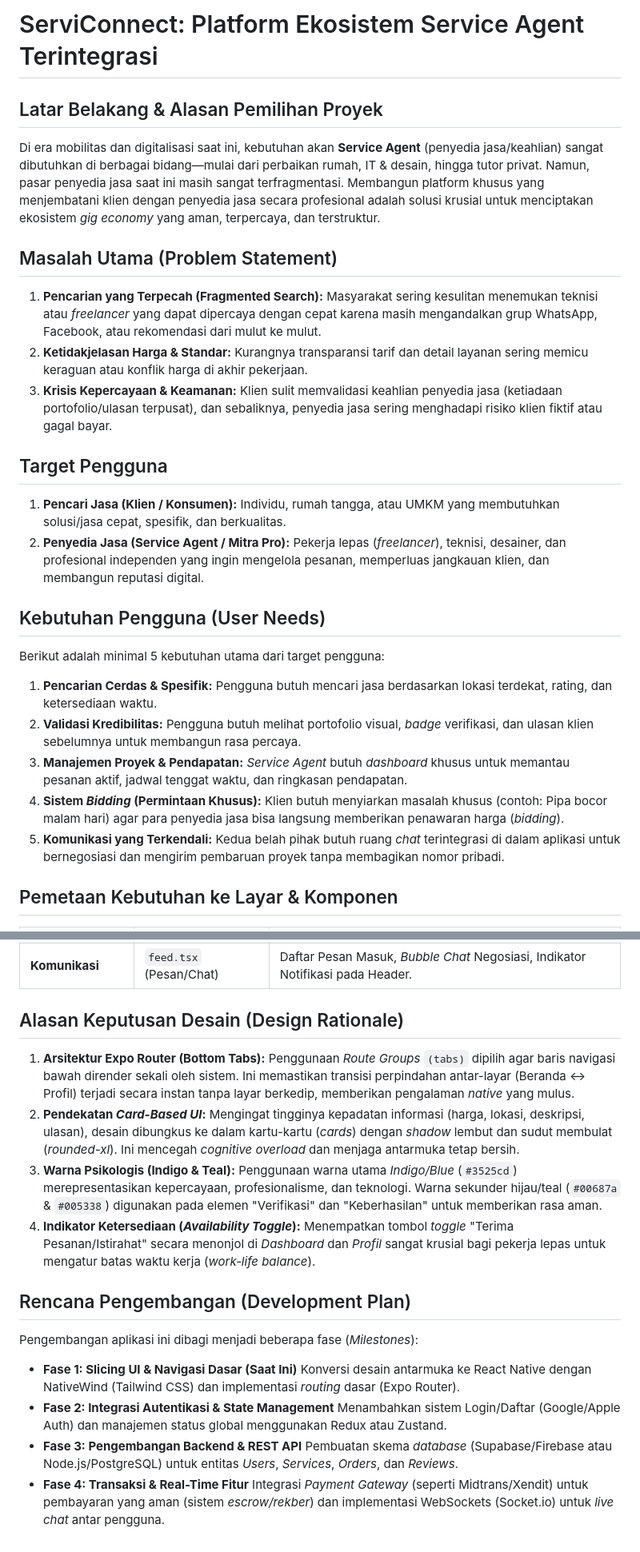
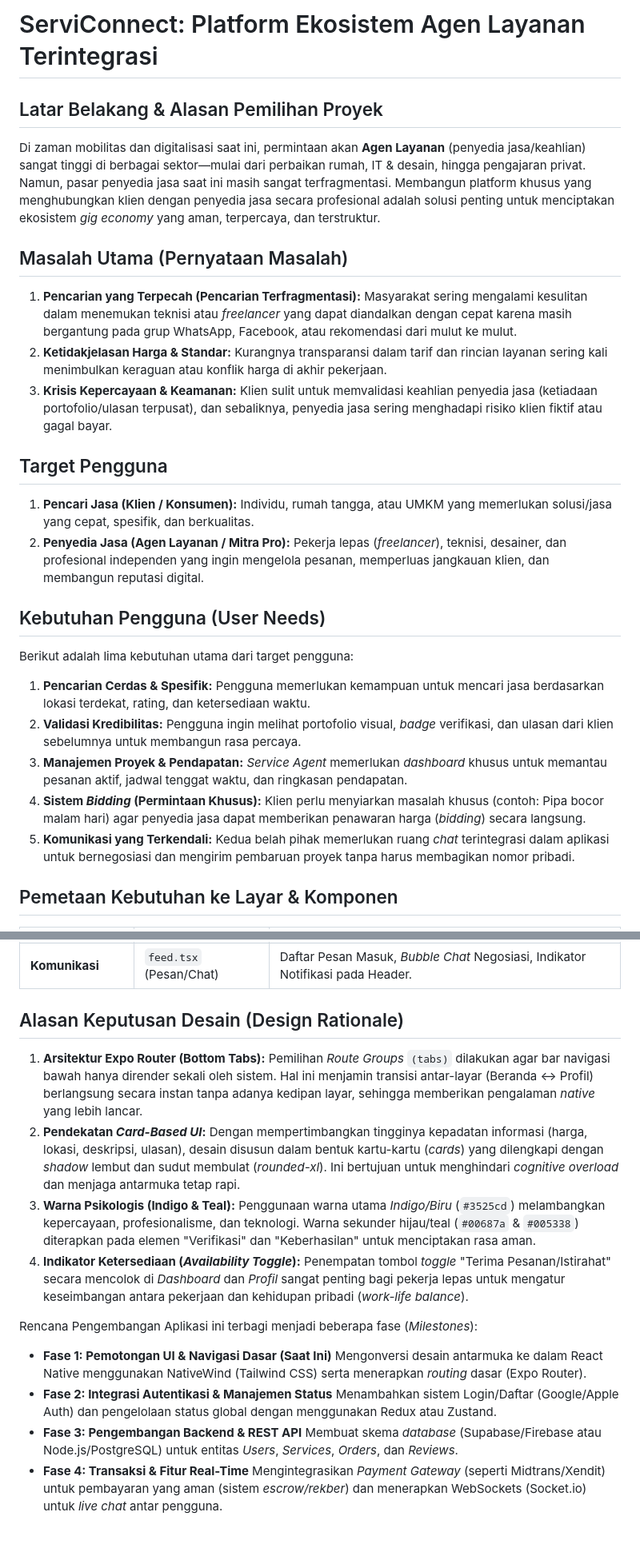
Before and after one commit to jeremy280806/Project-Hybrid-Application-Development, a Markdown page: README.md, 2 parts joined by grey strips. Shown at 80% size. Drawn GitHub-style.

Commit message:
Revise README for clarity and terminology updates
Updated terminology and improved clarity in project description and user needs sections.

```diff
--- a/README.md
+++ b/README.md
@@ -1,24 +1,24 @@
-# ServiConnect: Platform Ekosistem Service Agent Terintegrasi
+# ServiConnect: Platform Ekosistem Agen Layanan Terintegrasi
 
 ## Latar Belakang & Alasan Pemilihan Proyek
-Di era mobilitas dan digitalisasi saat ini, kebutuhan akan **Service Agent** (penyedia jasa/keahlian) sangat dibutuhkan di berbagai bidang—mulai dari perbaikan rumah, IT & desain, hingga tutor privat. Namun, pasar penyedia jasa saat ini masih sangat terfragmentasi. Membangun platform khusus yang menjembatani klien dengan penyedia jasa secara profesional adalah solusi krusial untuk menciptakan ekosistem *gig economy* yang aman, terpercaya, dan terstruktur.
+Di zaman mobilitas dan digitalisasi saat ini, permintaan akan **Agen Layanan** (penyedia jasa/keahlian) sangat tinggi di berbagai sektor—mulai dari perbaikan rumah, IT & desain, hingga pengajaran privat. Namun, pasar penyedia jasa saat ini masih sangat terfragmentasi. Membangun platform khusus yang menghubungkan klien dengan penyedia jasa secara profesional adalah solusi penting untuk menciptakan ekosistem *gig economy* yang aman, terpercaya, dan terstruktur.
 
-## Masalah Utama (Problem Statement)
-1. **Pencarian yang Terpecah (Fragmented Search):** Masyarakat sering kesulitan menemukan teknisi atau *freelancer* yang dapat dipercaya dengan cepat karena masih mengandalkan grup WhatsApp, Facebook, atau rekomendasi dari mulut ke mulut.
-2. **Ketidakjelasan Harga & Standar:** Kurangnya transparansi tarif dan detail layanan sering memicu keraguan atau konflik harga di akhir pekerjaan.
-3. **Krisis Kepercayaan & Keamanan:** Klien sulit memvalidasi keahlian penyedia jasa (ketiadaan portofolio/ulasan terpusat), dan sebaliknya, penyedia jasa sering menghadapi risiko klien fiktif atau gagal bayar.
+## Masalah Utama (Pernyataan Masalah)
+1. **Pencarian yang Terpecah (Pencarian Terfragmentasi):** Masyarakat sering mengalami kesulitan dalam menemukan teknisi atau *freelancer* yang dapat diandalkan dengan cepat karena masih bergantung pada grup WhatsApp, Facebook, atau rekomendasi dari mulut ke mulut.
+2. **Ketidakjelasan Harga & Standar:** Kurangnya transparansi dalam tarif dan rincian layanan sering kali menimbulkan keraguan atau konflik harga di akhir pekerjaan.
+3. **Krisis Kepercayaan & Keamanan:** Klien sulit untuk memvalidasi keahlian penyedia jasa (ketiadaan portofolio/ulasan terpusat), dan sebaliknya, penyedia jasa sering menghadapi risiko klien fiktif atau gagal bayar.
 
 ## Target Pengguna
-1. **Pencari Jasa (Klien / Konsumen):** Individu, rumah tangga, atau UMKM yang membutuhkan solusi/jasa cepat, spesifik, dan berkualitas.
-2. **Penyedia Jasa (Service Agent / Mitra Pro):** Pekerja lepas (*freelancer*), teknisi, desainer, dan profesional independen yang ingin mengelola pesanan, memperluas jangkauan klien, dan membangun reputasi digital.
+1. **Pencari Jasa (Klien / Konsumen):** Individu, rumah tangga, atau UMKM yang memerlukan solusi/jasa yang cepat, spesifik, dan berkualitas.
+2. **Penyedia Jasa (Agen Layanan / Mitra Pro):** Pekerja lepas (*freelancer*), teknisi, desainer, dan profesional independen yang ingin mengelola pesanan, memperluas jangkauan klien, dan membangun reputasi digital.
 
 ## Kebutuhan Pengguna (User Needs)
-Berikut adalah minimal 5 kebutuhan utama dari target pengguna:
-1. **Pencarian Cerdas & Spesifik:** Pengguna butuh mencari jasa berdasarkan lokasi terdekat, rating, dan ketersediaan waktu.
-2. **Validasi Kredibilitas:** Pengguna butuh melihat portofolio visual, *badge* verifikasi, dan ulasan klien sebelumnya untuk membangun rasa percaya.
-3. **Manajemen Proyek & Pendapatan:** *Service Agent* butuh *dashboard* khusus untuk memantau pesanan aktif, jadwal tenggat waktu, dan ringkasan pendapatan.
-4. **Sistem *Bidding* (Permintaan Khusus):** Klien butuh menyiarkan masalah khusus (contoh: Pipa bocor malam hari) agar para penyedia jasa bisa langsung memberikan penawaran harga (*bidding*).
-5. **Komunikasi yang Terkendali:** Kedua belah pihak butuh ruang *chat* terintegrasi di dalam aplikasi untuk bernegosiasi dan mengirim pembaruan proyek tanpa membagikan nomor pribadi.
+Berikut adalah lima kebutuhan utama dari target pengguna:
+1. **Pencarian Cerdas & Spesifik:** Pengguna memerlukan kemampuan untuk mencari jasa berdasarkan lokasi terdekat, rating, dan ketersediaan waktu.
+2. **Validasi Kredibilitas:** Pengguna ingin melihat portofolio visual, *badge* verifikasi, dan ulasan dari klien sebelumnya untuk membangun rasa percaya.
+3. **Manajemen Proyek & Pendapatan:** *Service Agent* memerlukan *dashboard* khusus untuk memantau pesanan aktif, jadwal tenggat waktu, dan ringkasan pendapatan.
+4. **Sistem *Bidding* (Permintaan Khusus):** Klien perlu menyiarkan masalah khusus (contoh: Pipa bocor malam hari) agar penyedia jasa dapat memberikan penawaran harga (*bidding*) secara langsung.
+5. **Komunikasi yang Terkendali:** Kedua belah pihak memerlukan ruang *chat* terintegrasi dalam aplikasi untuk bernegosiasi dan mengirim pembaruan proyek tanpa harus membagikan nomor pribadi.
 
 ## Pemetaan Kebutuhan ke Layar & Komponen
 | Kebutuhan Pengguna | Layar (*Screen*) Terkait | Komponen UI Utama |
@@ -29,19 +29,18 @@ Berikut adalah minimal 5 kebutuhan utama dari target pengguna:
 | **Sistem *Bidding*** | `explore.tsx` (Eksplor) | Daftar *Card* "Permintaan Jasa Terbaru", Label *Budget*, Tombol "Kirim Penawaran". |
 | **Komunikasi** | `feed.tsx` (Pesan/Chat) | Daftar Pesan Masuk, *Bubble Chat* Negosiasi, Indikator Notifikasi pada Header. |
 
-##  Alasan Keputusan Desain (Design Rationale)
-1. **Arsitektur Expo Router (Bottom Tabs):** Penggunaan *Route Groups* `(tabs)` dipilih agar baris navigasi bawah dirender sekali oleh sistem. Ini memastikan transisi perpindahan antar-layar (Beranda ↔ Profil) terjadi secara instan tanpa layar berkedip, memberikan pengalaman *native* yang mulus.
-2. **Pendekatan *Card-Based UI*:** Mengingat tingginya kepadatan informasi (harga, lokasi, deskripsi, ulasan), desain dibungkus ke dalam kartu-kartu (*cards*) dengan *shadow* lembut dan sudut membulat (*rounded-xl*). Ini mencegah *cognitive overload* dan menjaga antarmuka tetap bersih.
-3. **Warna Psikologis (Indigo & Teal):** Penggunaan warna utama *Indigo/Blue* (`#3525cd`) merepresentasikan kepercayaan, profesionalisme, dan teknologi. Warna sekunder hijau/teal (`#00687a` & `#005338`) digunakan pada elemen "Verifikasi" dan "Keberhasilan" untuk memberikan rasa aman.
-4. **Indikator Ketersediaan (*Availability Toggle*):** Menempatkan tombol *toggle* "Terima Pesanan/Istirahat" secara menonjol di *Dashboard* dan *Profil* sangat krusial bagi pekerja lepas untuk mengatur batas waktu kerja (*work-life balance*).
+## Alasan Keputusan Desain (Design Rationale)
+1. **Arsitektur Expo Router (Bottom Tabs):** Pemilihan *Route Groups* `(tabs)` dilakukan agar bar navigasi bawah hanya dirender sekali oleh sistem. Hal ini menjamin transisi antar-layar (Beranda ↔ Profil) berlangsung secara instan tanpa adanya kedipan layar, sehingga memberikan pengalaman *native* yang lebih lancar.
+2. **Pendekatan *Card-Based UI*:** Dengan mempertimbangkan tingginya kepadatan informasi (harga, lokasi, deskripsi, ulasan), desain disusun dalam bentuk kartu-kartu (*cards*) yang dilengkapi dengan *shadow* lembut dan sudut membulat (*rounded-xl*). Ini bertujuan untuk menghindari *cognitive overload* dan menjaga antarmuka tetap rapi.
+3. **Warna Psikologis (Indigo & Teal):** Penggunaan warna utama *Indigo/Biru* (`#3525cd`) melambangkan kepercayaan, profesionalisme, dan teknologi. Warna sekunder hijau/teal (`#00687a` & `#005338`) diterapkan pada elemen "Verifikasi" dan "Keberhasilan" untuk menciptakan rasa aman.
+4. **Indikator Ketersediaan (*Availability Toggle*):** Penempatan tombol *toggle* "Terima Pesanan/Istirahat" secara mencolok di *Dashboard* dan *Profil* sangat penting bagi pekerja lepas untuk mengatur keseimbangan antara pekerjaan dan kehidupan pribadi (*work-life balance*).
 
-## Rencana Pengembangan (Development Plan)
-Pengembangan aplikasi ini dibagi menjadi beberapa fase (*Milestones*):
-* **Fase 1: Slicing UI & Navigasi Dasar (Saat Ini)**
-  Konversi desain antarmuka ke React Native dengan NativeWind (Tailwind CSS) dan implementasi *routing* dasar (Expo Router).
-* **Fase 2: Integrasi Autentikasi & State Management**
-  Menambahkan sistem Login/Daftar (Google/Apple Auth) dan manajemen status global menggunakan Redux atau Zustand.
+Rencana Pengembangan Aplikasi ini terbagi menjadi beberapa fase (*Milestones*):
+* **Fase 1: Pemotongan UI & Navigasi Dasar (Saat Ini)**
+  Mengonversi desain antarmuka ke dalam React Native menggunakan NativeWind (Tailwind CSS) serta menerapkan *routing* dasar (Expo Router).
+* **Fase 2: Integrasi Autentikasi & Manajemen Status**
+  Menambahkan sistem Login/Daftar (Google/Apple Auth) dan pengelolaan status global dengan menggunakan Redux atau Zustand.
 * **Fase 3: Pengembangan Backend & REST API**
-  Pembuatan skema *database* (Supabase/Firebase atau Node.js/PostgreSQL) untuk entitas *Users*, *Services*, *Orders*, dan *Reviews*.
-* **Fase 4: Transaksi & Real-Time Fitur**
-  Integrasi *Payment Gateway* (seperti Midtrans/Xendit) untuk pembayaran yang aman (sistem *escrow/rekber*) dan implementasi WebSockets (Socket.io) untuk *live chat* antar pengguna.
+  Membuat skema *database* (Supabase/Firebase atau Node.js/PostgreSQL) untuk entitas *Users*, *Services*, *Orders*, dan *Reviews*.
+* **Fase 4: Transaksi & Fitur Real-Time**
+  Mengintegrasikan *Payment Gateway* (seperti Midtrans/Xendit) untuk pembayaran yang aman (sistem *escrow/rekber*) dan menerapkan WebSockets (Socket.io) untuk *live chat* antar pengguna.
```
